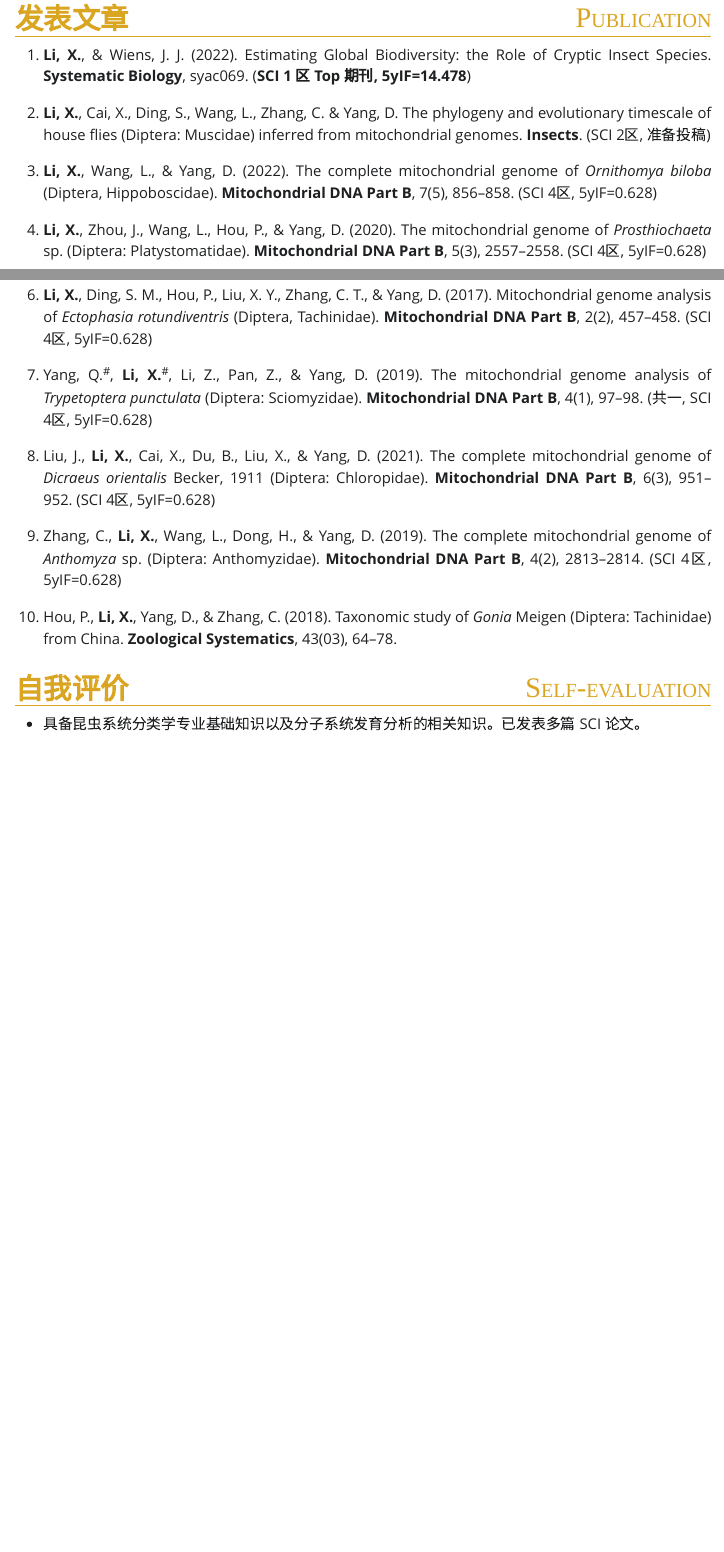
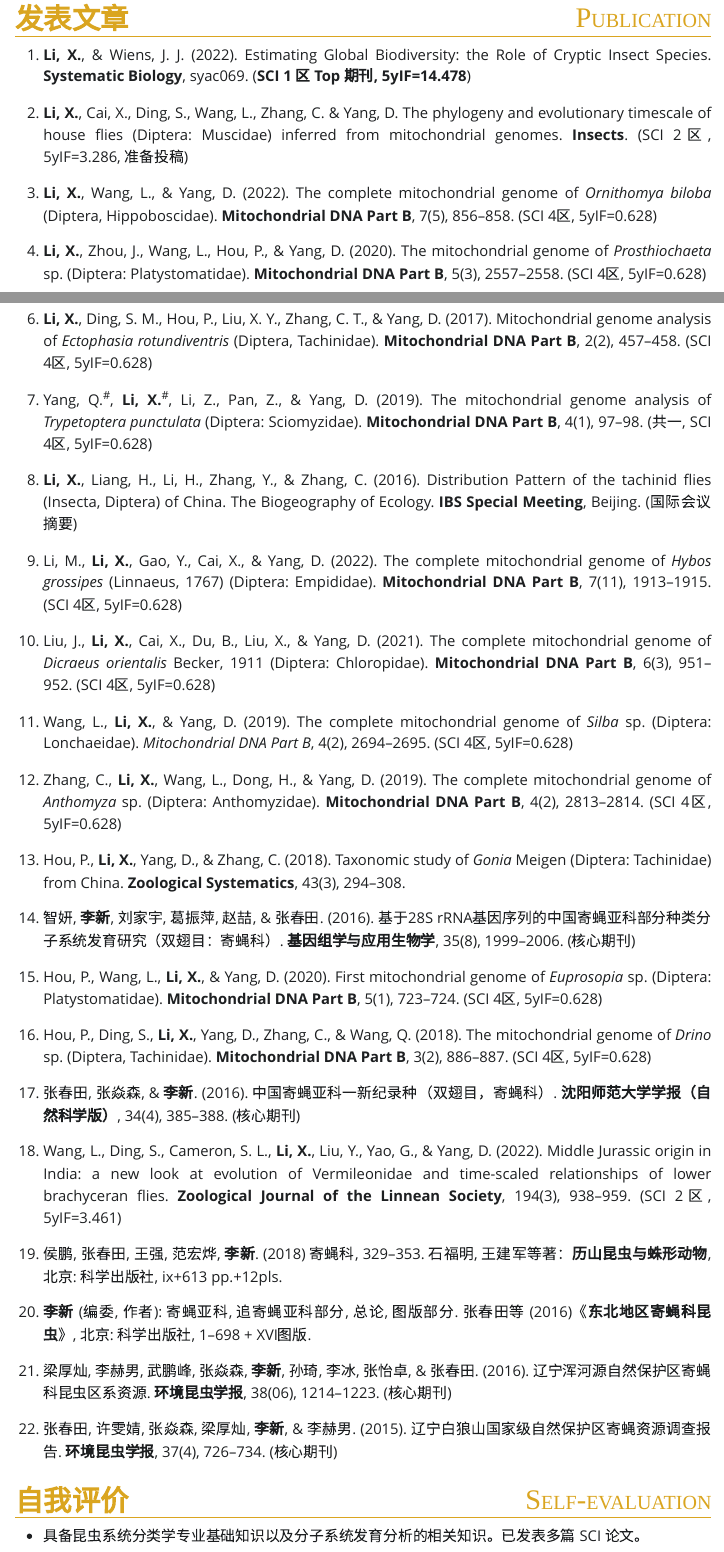
Before and after one commit to XinLi0111/cv, a Quarto document (index.qmd): the page in a window 1100 px wide, from 3000 px down, and a second part further down, joined at a grey line. The pictures show the output file index.html that the author committed with the source, opened offline; Quarto's library style sheets are replaced by a plain one without menus.

Commit message:
add pulication

```diff
--- a/index.qmd
+++ b/index.qmd
@@ -147,7 +147,7 @@ css: style.css
 ::: {style="text-align:justify"}
 1.  **Li, X.**, & Wiens, J. J. (2022). Estimating Global Biodiversity: the Role of Cryptic Insect Species. **Systematic Biology**, syac069. (**SCI 1 区 Top 期刊, 5yIF=14.478**)
 
-2.  **Li, X.**, Cai, X., Ding, S., Wang, L., Zhang, C. & Yang, D. The phylogeny and evolutionary timescale of house flies (Diptera: Muscidae) inferred from mitochondrial genomes. **Insects**. (SCI 2区, 准备投稿)
+2.  **Li, X.**, Cai, X., Ding, S., Wang, L., Zhang, C. & Yang, D. The phylogeny and evolutionary timescale of house flies (Diptera: Muscidae) inferred from mitochondrial genomes. **Insects**. (SCI 2区, 5yIF=3.286, 准备投稿)
 
 3.  **Li, X.**, Wang, L., & Yang, D. (2022). The complete mitochondrial genome of *Ornithomya* *biloba* (Diptera, Hippoboscidae). **Mitochondrial DNA Part B**, 7(5), 856--858. (SCI 4区, 5yIF=0.628)
 
@@ -159,11 +159,35 @@ css: style.css
 
 7.  Yang, Q.^\#^, **Li, X.**^\#^, Li, Z., Pan, Z., & Yang, D. (2019). The mitochondrial genome analysis of *Trypetoptera punctulata* (Diptera: Sciomyzidae). **Mitochondrial DNA Part B**, 4(1), 97--98. (共一, SCI 4区, 5yIF=0.628)
 
-8.  Liu, J., **Li, X.**, Cai, X., Du, B., Liu, X., & Yang, D. (2021). The complete mitochondrial genome of *Dicraeus* *orientalis* Becker, 1911 (Diptera: Chloropidae). **Mitochondrial DNA Part B**, 6(3), 951--952. (SCI 4区, 5yIF=0.628)
+8.  **Li, X.**, Liang, H., Li, H., Zhang, Y., & Zhang, C. (2016). Distribution Pattern of the tachinid flies (Insecta, Diptera) of China. The Biogeography of Ecology. **IBS Special Meeting**, Beijing. (国际会议摘要)
 
-9.  Zhang, C., **Li, X.**, Wang, L., Dong, H., & Yang, D. (2019). The complete mitochondrial genome of *Anthomyza* sp. (Diptera: Anthomyzidae). **Mitochondrial DNA Part B**, 4(2), 2813--2814. (SCI 4区, 5yIF=0.628)
+9.  Li, M., **Li, X.**, Gao, Y., Cai, X., & Yang, D. (2022). The complete mitochondrial genome of *Hybos grossipes* (Linnaeus, 1767) (Diptera: Empididae). **Mitochondrial DNA Part B**, 7(11), 1913--1915. (SCI 4区, 5yIF=0.628)
 
-10. Hou, P., **Li, X.**, Yang, D., & Zhang, C. (2018). Taxonomic study of *Gonia* Meigen (Diptera: Tachinidae) from China. **Zoological Systematics**, 43(03), 64--78.
+10. Liu, J., **Li, X.**, Cai, X., Du, B., Liu, X., & Yang, D. (2021). The complete mitochondrial genome of *Dicraeus* *orientalis* Becker, 1911 (Diptera: Chloropidae). **Mitochondrial DNA Part B**, 6(3), 951--952. (SCI 4区, 5yIF=0.628)
+
+11. Wang, L., **Li, X.**, & Yang, D. (2019). The complete mitochondrial genome of *Silba* sp. (Diptera: Lonchaeidae). *Mitochondrial DNA Part B*, 4(2), 2694--2695. (SCI 4区, 5yIF=0.628)
+
+12. Zhang, C., **Li, X.**, Wang, L., Dong, H., & Yang, D. (2019). The complete mitochondrial genome of *Anthomyza* sp. (Diptera: Anthomyzidae). **Mitochondrial DNA Part B**, 4(2), 2813--2814. (SCI 4区, 5yIF=0.628)
+
+13. Hou, P., **Li, X.**, Yang, D., & Zhang, C. (2018). Taxonomic study of *Gonia* Meigen (Diptera: Tachinidae) from China. **Zoological Systematics**, 43(3), 294--308.
+
+14. 智妍, **李新**, 刘家宇, 葛振萍, 赵喆, & 张春田. (2016). 基于28S rRNA基因序列的中国寄蝇亚科部分种类分子系统发育研究（双翅目：寄蝇科）. **基因组学与应用生物学**, 35(8), 1999--2006. (核心期刊)
+
+15. Hou, P., Wang, L., **Li, X.**, & Yang, D. (2020). First mitochondrial genome of *Euprosopia* sp. (Diptera: Platystomatidae). **Mitochondrial DNA Part B**, 5(1), 723--724. (SCI 4区, 5yIF=0.628)
+
+16. Hou, P., Ding, S., **Li, X.**, Yang, D., Zhang, C., & Wang, Q. (2018). The mitochondrial genome of *Drino* sp. (Diptera, Tachinidae). **Mitochondrial DNA Part B**, 3(2), 886--887. (SCI 4区, 5yIF=0.628)
+
+17. 张春田, 张焱森, & **李新**. (2016). 中国寄蝇亚科一新纪录种（双翅目，寄蝇科）. **沈阳师范大学学报（自然科学版）**, 34(4), 385--388. (核心期刊)
+
+18. Wang, L., Ding, S., Cameron, S. L., **Li, X.**, Liu, Y., Yao, G., & Yang, D. (2022). Middle Jurassic origin in India: a new look at evolution of Vermileonidae and time-scaled relationships of lower brachyceran flies. **Zoological Journal of the Linnean Society**, 194(3), 938--959. (SCI 2区, 5yIF=3.461)
+
+19. 侯鹏, 张春田, 王强, 范宏烨, **李新**. (2018) 寄蝇科, 329--353. 石福明, 王建军等著：**历山昆虫与蛛形动物**, 北京: 科学出版社, ix+613 pp.+12pls.
+
+20. **李新** (编委, 作者): 寄蝇亚科, 追寄蝇亚科部分, 总论, 图版部分. 张春田等 (2016)《**东北地区寄蝇科昆虫**》, 北京: 科学出版社, 1--698 + XVI图版.
+
+21. 梁厚灿, 李赫男, 武鹏峰, 张焱森, **李新**, 孙琦, 李冰, 张怡卓, & 张春田. (2016). 辽宁浑河源自然保护区寄蝇科昆虫区系资源. **环境昆虫学报**, 38(06), 1214--1223. (核心期刊)
+
+22. 张春田, 许雯婧, 张焱森, 梁厚灿, **李新**, & 李赫男. (2015). 辽宁白狼山国家级自然保护区寄蝇资源调查报告. **环境昆虫学报**, 37(4), 726--734. (核心期刊)
 :::
 
 # **自我评价** <text style="float:right;font-variant:small-caps;">Self-evaluation</text>
```
Also changed, not shown: index.html, lx-cv.pdf, index.qmd (2 more changed lines), 3 other files.
